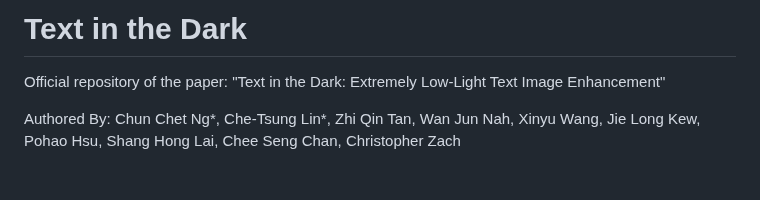
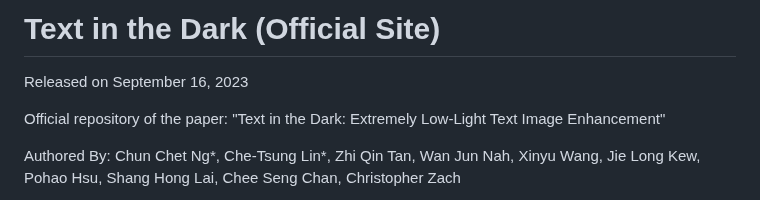
Before and after one commit to chunchet-ng/Text-in-the-Dark, a Markdown page: README.md, the part around the change. GitHub-like rendering; blank space fills up the shorter version.

```diff
--- a/README.md
+++ b/README.md
@@ -1,4 +1,6 @@
-# Text in the Dark
+# Text in the Dark (Official Site)
+
+Released on September 16, 2023
 
 Official repository of the paper: "Text in the Dark: Extremely Low-Light Text Image
 Enhancement"
```
